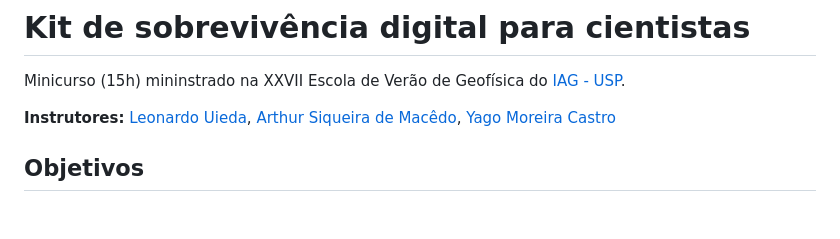
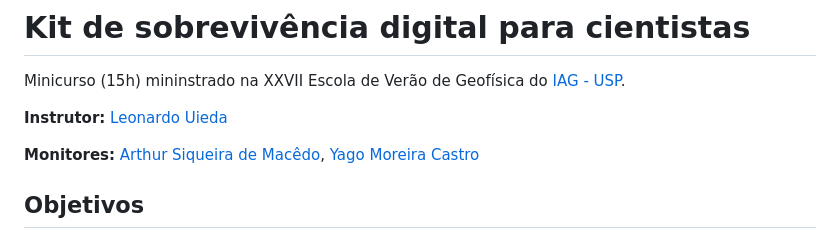
Before and after one commit to compgeolab/kit, a Markdown page: README.md, the part around the change. Drawn GitHub-style; blank space fills up the shorter version.

Commit message:
Adiciona Yago e Arthur como monitores

```diff
--- a/README.md
+++ b/README.md
@@ -2,8 +2,10 @@
 
 Minicurso (15h) mininstrado na XXVII Escola de Verão de Geofísica do [IAG - USP](https://www.iag.usp.br/).
 
-**Instrutores:**
-[Leonardo Uieda](https://www.leouieda.com/),
+**Instrutor:**
+[Leonardo Uieda](https://www.leouieda.com/)
+
+**Monitores:**
 [Arthur Siqueira de Macêdo](https://github.com/arthursmacedo),
 [Yago Moreira Castro](https://github.com/YagoMCastro)
 
```
